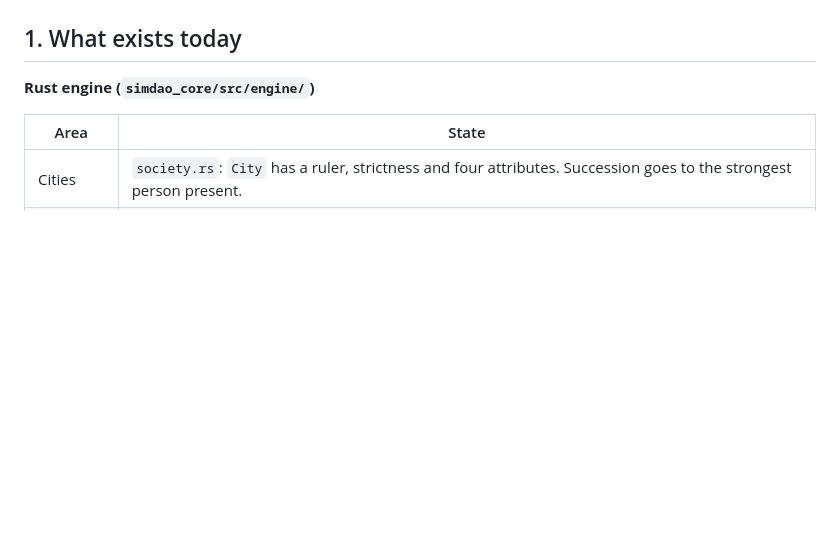
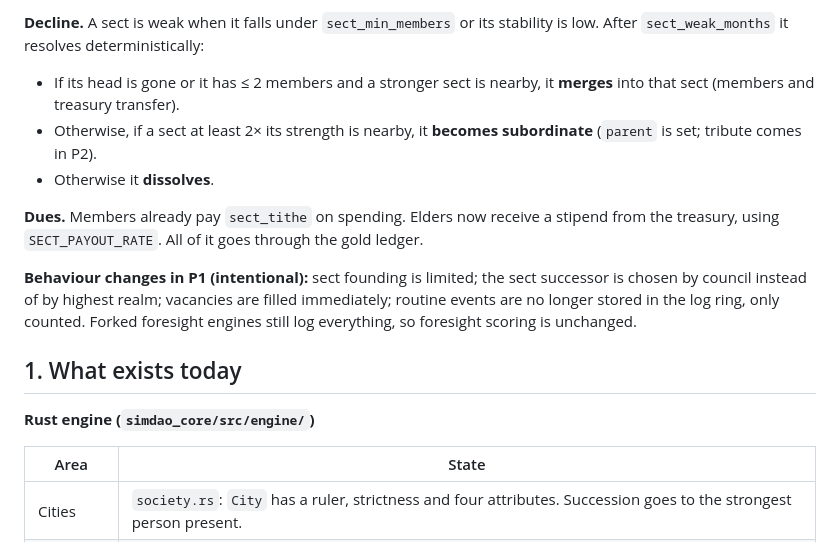
Before and after one commit to auttanon-dev/sim-dao, a Markdown page: docs/POLITICS_PLAN.md, the part around one of its changes. GitHub-like rendering; blank space fills up the shorter version.

Commit message:
docs: record approved political decisions and P1 detailed design
Co-Authored-By: Claude Opus 5.5 <noreply@anthropic.com>
Claude-Session: https://claude.ai/code/session_019kbyYbr5zJwjg4c8QndV5q

```diff
--- a/docs/POLITICS_PLAN.md
+++ b/docs/POLITICS_PLAN.md
@@ -4,3 +47,11 @@ Status: proposal (not yet implemented). Branch: `rust-core-phase1`.
+**Decline.** A sect is weak when it falls under `sect_min_members` or its stability is low. After `sect_weak_months` it resolves deterministically:
+- If its head is gone or it has ≤ 2 members and a stronger sect is nearby, it **merges** into that sect (members and treasury transfer).
+- Otherwise, if a sect at least 2× its strength is nearby, it **becomes subordinate** (`parent` is set; tribute comes in P2).
+- Otherwise it **dissolves**.
+
+**Dues.** Members already pay `sect_tithe` on spending. Elders now receive a stipend from the treasury, using `SECT_PAYOUT_RATE`. All of it goes through the gold ledger.
+
+**Behaviour changes in P1 (intentional):** sect founding is limited; the sect successor is chosen by council instead of by highest realm; vacancies are filled immediately; routine events are no longer stored in the log ring, only counted. Forked foresight engines still log everything, so foresight scoring is unchanged.
 
 ## 1. What exists today
 
```
Also changed, not shown: other parts of docs/POLITICS_PLAN.md (+44 -1 lines).
